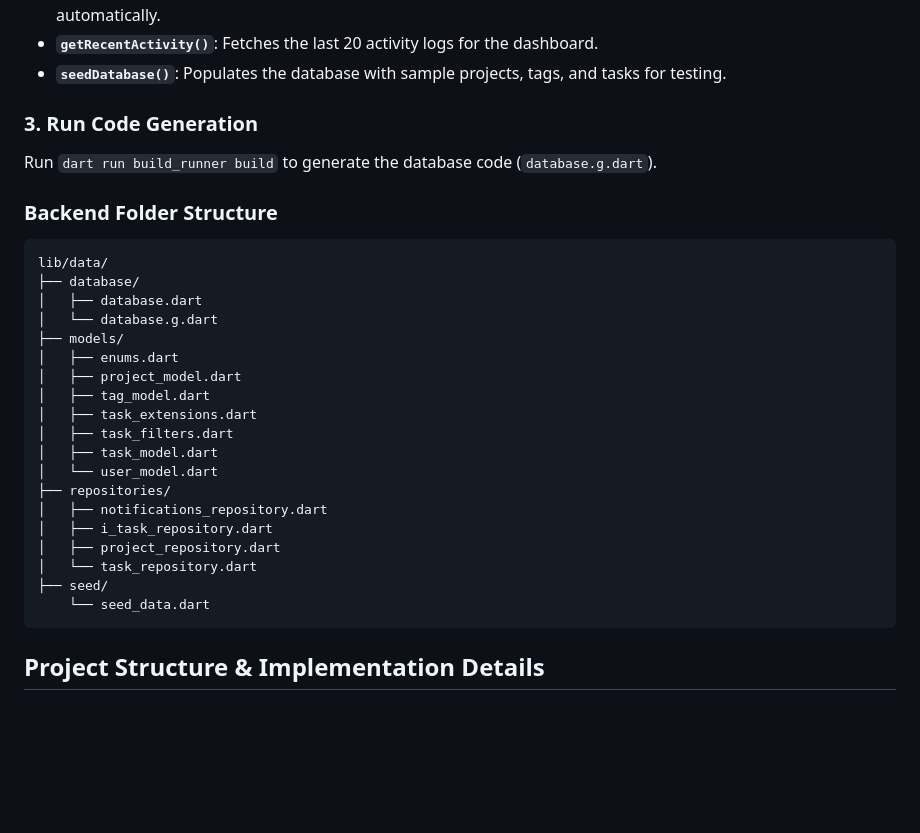
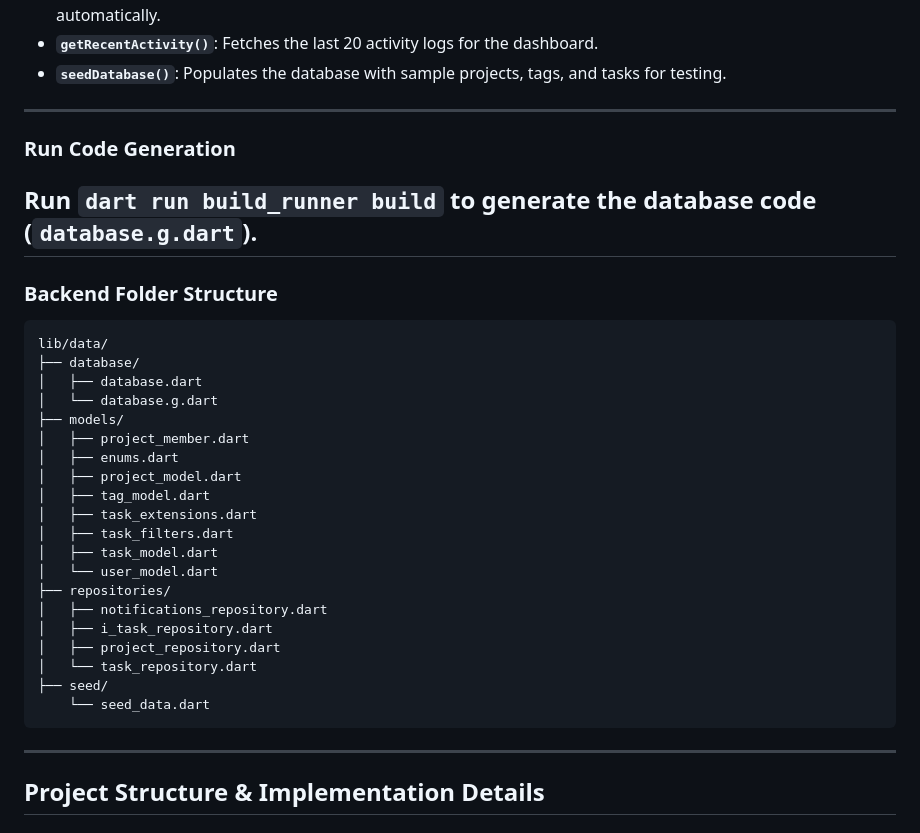
Before and after one commit to bhojanevaibhav00-create/task_mvp, a Markdown page: README.md, the part around one of its changes. GitHub-like rendering; blank space fills up the shorter version.

````diff
--- a/README.md
+++ b/README.md
@@ -92,10 +94,11 @@ The `TaskRepository` is the primary entry point for task management.
 - **`getRecentActivity()`**: Fetches the last 20 activity logs for the dashboard.
 - **`seedDatabase()`**: Populates the database with sample projects, tags, and tasks for testing.
 
+---
 
-### 3. Run Code Generation
+### Run Code Generation
 
-Run `dart run build_runner build` to generate the database code (`database.g.dart`).
+## Run `dart run build_runner build` to generate the database code (`database.g.dart`).
 
 ### Backend Folder Structure
 
@@ -105,6 +108,7 @@ lib/data/
 │   ├── database.dart
 │   └── database.g.dart
 ├── models/
+│   ├── project_member.dart
 │   ├── enums.dart
 │   ├── project_model.dart
 │   ├── tag_model.dart
@@ -120,6 +124,8 @@ lib/data/
 ├── seed/
     └── seed_data.dart
 ```
+
+---
 
 ## Project Structure & Implementation Details
 
````
Also changed, not shown: other parts of README.md (+17 -6 lines).
